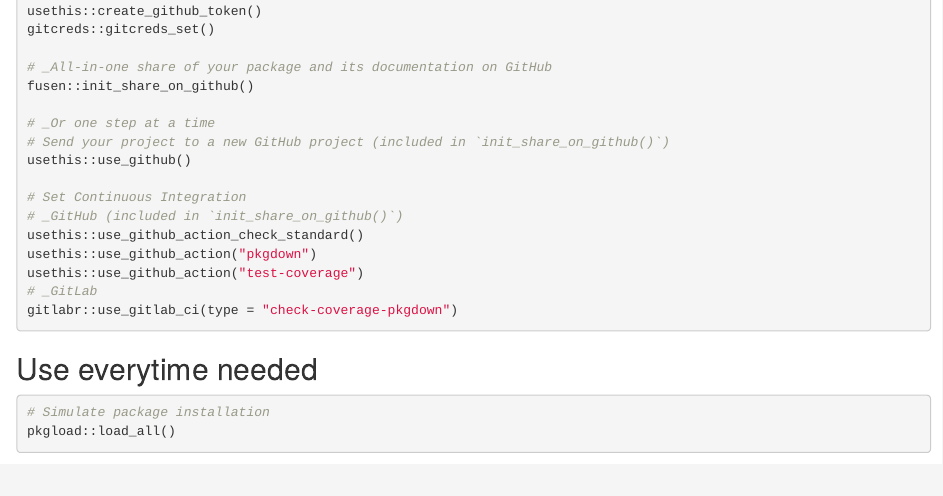
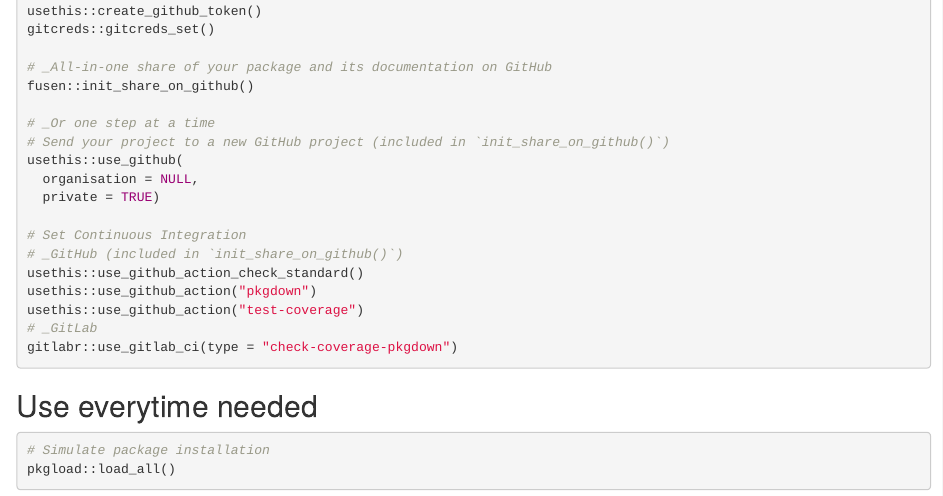
Before and after one commit to dagousket/deptrapr, an R Markdown document (dev/0-dev_history.Rmd): the page in a window 1100 px wide, from 1350 px down. Rendered offline with R 4.5, knitr and Pandoc, with nearby package versions; some code elsewhere in the file could not run offline.

Commit message:
chore: set repo as private

```diff
--- a/dev/0-dev_history.Rmd
+++ b/dev/0-dev_history.Rmd
@@ -81,7 +81,9 @@
 
 # _Or one step at a time
 # Send your project to a new GitHub project (included in `init_share_on_github()`)
-usethis::use_github()
+usethis::use_github(
+  organisation = NULL,
+  private = TRUE)
 
 # Set Continuous Integration
 # _GitHub (included in `init_share_on_github()`)
```
